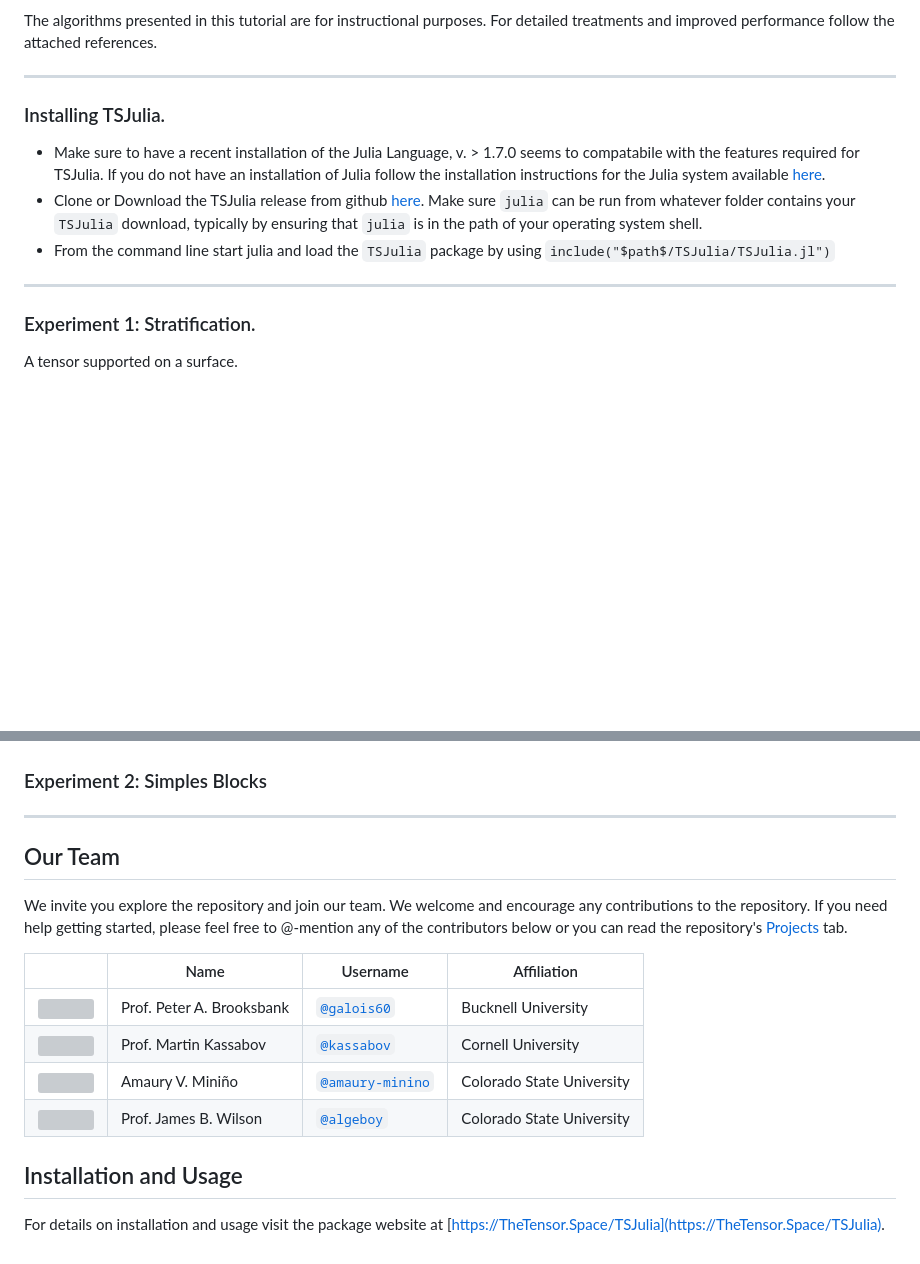
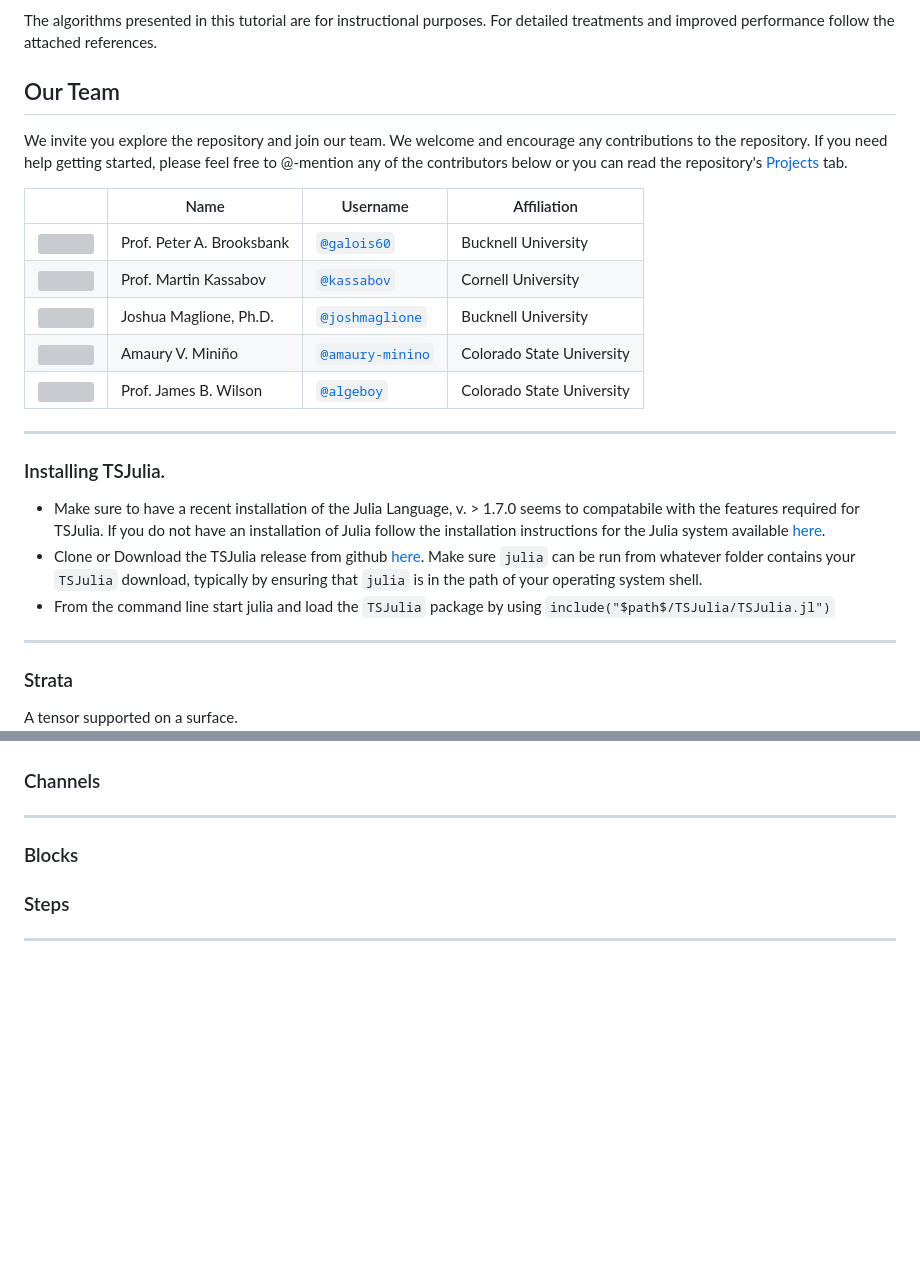
Before and after one commit to thetensor-space/OpenDleto, a Markdown page: README.md, 2 parts joined by grey strips. GitHub-like rendering; blank space fills up the shorter version; grey boxes are pictures that could not be loaded.

```diff
--- a/README.md
+++ b/README.md
@@ -23,6 +25,20 @@ Our algorithms are provided in a number of platforms.
   * [Julia](https://julialang.org/) language port is being developed as [TSJulia](https://github.com/thetensor-space/TSJulia).
 
 The algorithms presented in this tutorial are for instructional purposes.  For detailed treatments and improved performance follow the attached references.
+
+
+## Our Team
+
+We invite you explore the repository and join our team.  We welcome and encourage any contributions to the repository. If you need help getting started, please feel free to @-mention any of the contributors below or you can read the repository's [Projects](https://github.com/thetensor-space/TensorSpace/projects) tab.
+
+|                                                                              | Name                | Username                         | Affiliation                |
+-------------------------------------------------------------------------------|---------------------|----------------------------------|----------------------------|
+<img src="https://avatars.githubusercontent.com/galois60" height="50px"/>      | Prof. Peter A. Brooksbank | [`@galois60`](https://github.com/galois60)                | Bucknell University |
+<img src="https://avatars.githubusercontent.com/kassabov" height="50px"/>  | Prof. Martin Kassabov     | [`@kassabov`](https://github.com/kassabov)        | Cornell University  |
+<img src="https://avatars.githubusercontent.com/joshmaglione" height="50px"/>      | Joshua Maglione, Ph.D. | [`@joshmaglione`](https://github.com/joshmaglione)                | Bucknell University |
+<img src="https://avatars.githubusercontent.com/amaury-minino" height="50px"/>       | Amaury V. Miniño    | [`@amaury-minino`](https://github.com/amaury-minino)                  | Colorado State University |
+<img src="https://avatars.githubusercontent.com/algeboy" height="50px"/>       | Prof. James B. Wilson     | [`@algeboy`](https://github.com/algeboy)                  | Colorado State University |
+
 
 ---
 
@@ -34,7 +50,7 @@ The algorithms presented in this tutorial are for instructional purposes.  For d
 
 ---
 
-### Experiment 1: Stratification.
+### Strata
 
 A tensor supported on a surface.
 ![](docs/images/colossus-X-orig.png)
@@ -46,23 +62,13 @@ The result of reconstruction
 ![](docs/images/colossus-X-recon.png)
 ---
 
-### Experiment 2: Simples Blocks
+### Channels
 
 ---
 
-
-## Our Team
-
-We invite you explore the repository and join our team.  We welcome and encourage any contributions to the repository. If you need help getting started, please feel free to @-mention any of the contributors below or you can read the repository's [Projects](https://github.com/thetensor-space/TensorSpace/projects) tab.
-
-|                                                                              | Name                | Username                         | Affiliation                |
--------------------------------------------------------------------------------|---------------------|----------------------------------|----------------------------|
-<img src="https://avatars.githubusercontent.com/galois60" height="50px"/>      | Prof. Peter A. Brooksbank | [`@galois60`](https://github.com/galois60)                | Bucknell University |
-<img src="https://avatars.githubusercontent.com/kassabov" height="50px"/>  | Prof. Martin Kassabov     | [`@kassabov`](https://github.com/kassabov)        | Cornell University  |
-<img src="https://avatars.githubusercontent.com/amaury-minino" height="50px"/>       | Amaury V. Miniño    | [`@amaury-minino`](https://github.com/amaury-minino)                  | Colorado State University |
-<img src="https://avatars.githubusercontent.com/algeboy" height="50px"/>       | Prof. James B. Wilson     | [`@algeboy`](https://github.com/algeboy)                  | Colorado State University |
+### Blocks
 
 
-## Installation and Usage
+### Steps
 
-For details on installation and usage visit the package website at [https://TheTensor.Space/TSJulia](https://TheTensor.Space/TSJulia).
+---
```
Also changed, not shown: other parts of README.md (+13 -11 lines), docs/images/Curve.png (added), docs/images/diag-40-recon.png (added).
